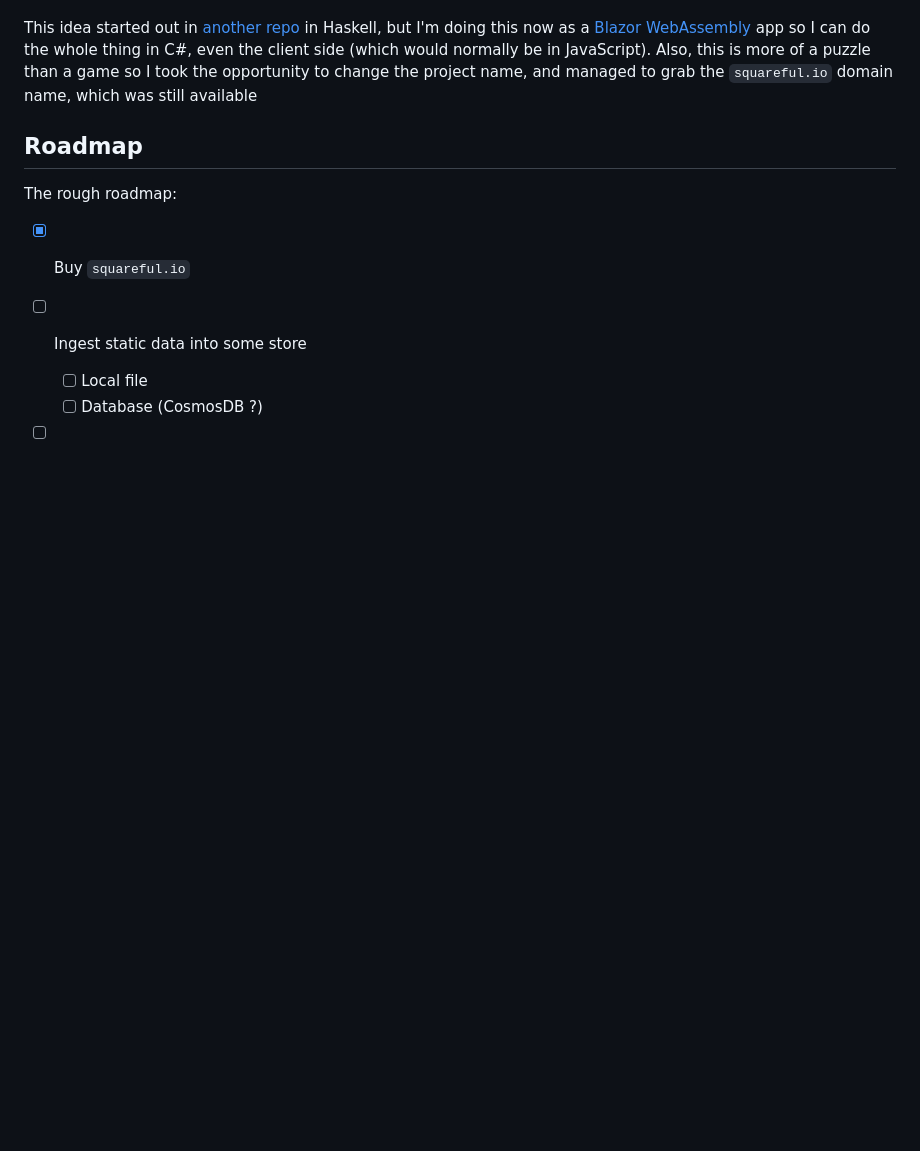
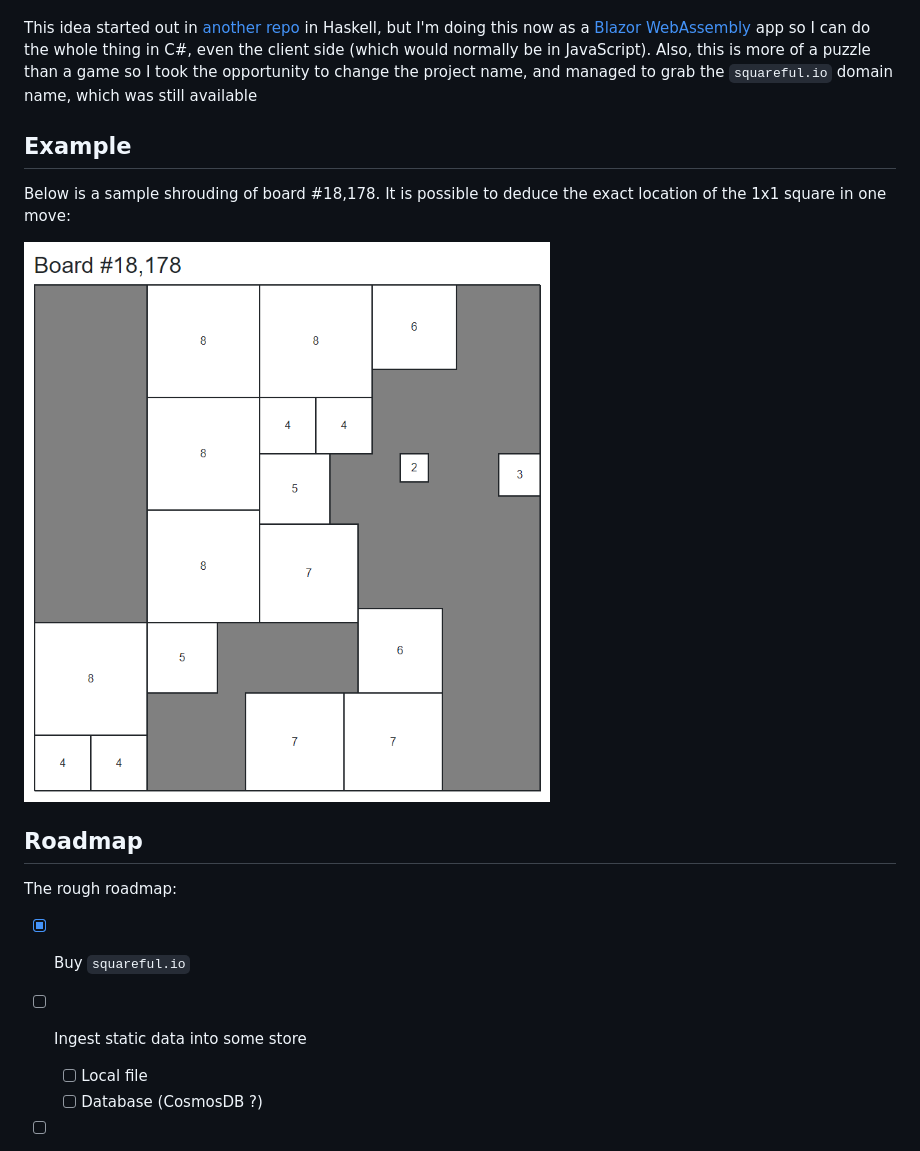
Before and after one commit to jasonincanada/squareful, a Markdown page: README.md, the part around the change. Rendered like a GitHub page; pictures changed too: concept-art-18178.png (added); blank space fills up the shorter version.

Commit message:
concept art

```diff
--- a/README.md
+++ b/README.md
@@ -3,6 +3,13 @@
 This is a deduction puzzle for the web, based on [Partridge squares](https://pyrigan.com/2017/02/17/the-partridge-puzzle/).  There are many possible puzzle modes, but I'll likely generate a daily puzzle with the board partially shrouded according to the difficulty for that day.  The goal for the player is to deduce the location of the solitary size-1 square in the 36x36 overall square, in a single guess. In the process the player gets to reason deductively in a setting of small number arithmetic and simple spatial geometry
 
 This idea started out in [another repo](https://github.com/jasonincanada/square-game) in Haskell, but I'm doing this now as a [Blazor WebAssembly](https://dotnet.microsoft.com/en-us/apps/aspnet/web-apps/blazor) app so I can do the whole thing in C#, even the client side (which would normally be in JavaScript).  Also, this is more of a puzzle than a game so I took the opportunity to change the project name, and managed to grab the `squareful.io` domain name, which was still available
+
+
+## Example
+
+Below is a sample shrouding of board #18,178.  It is possible to deduce the exact location of the 1x1 square in one move:
+
+![Board 18178](./concept-art-18178.png)
 
 
 ## Roadmap
```
